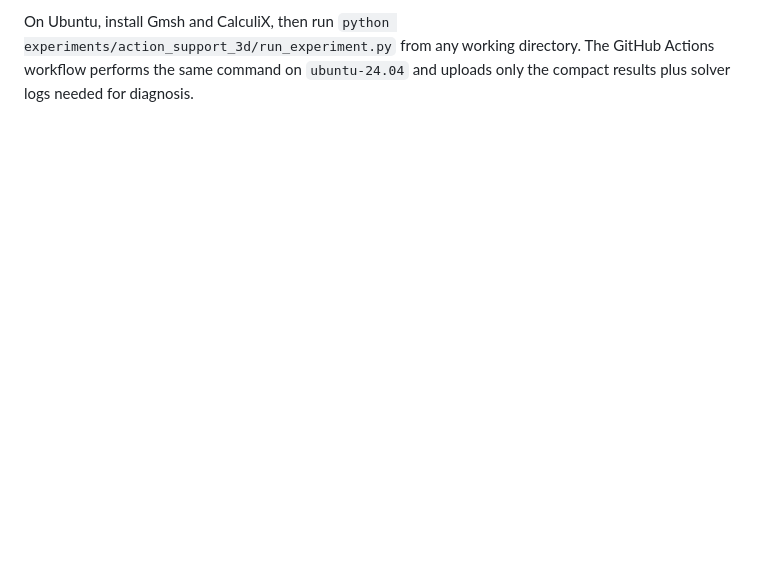
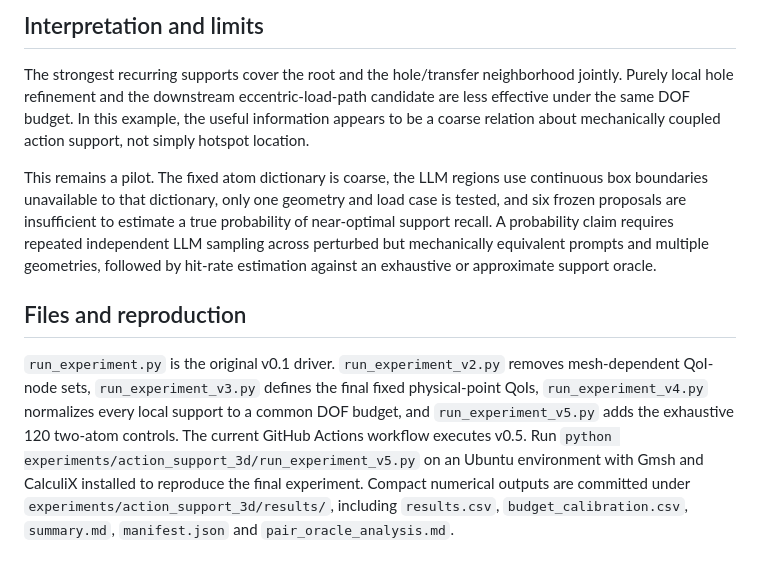
Before and after one commit to Hiram-test/demo-rl-calculix, a Markdown page: experiments/action_support_3d/README.md, the part around one of its changes. Drawn GitHub-style; blank space fills up the shorter version.

```diff
--- a/experiments/action_support_3d/README.md
+++ b/experiments/action_support_3d/README.md
@@ -30,2 +30,10 @@ A positive result is intentionally weaker than “the LLM found the optimal mesh
 
-On Ubuntu, install Gmsh and CalculiX, then run `python experiments/action_support_3d/run_experiment.py` from any working directory. The GitHub Actions workflow performs the same command on `ubuntu-24.04` and uploads only the compact results plus solver logs needed for diagnosis.
+## Interpretation and limits
+
+The strongest recurring supports cover the root and the hole/transfer neighborhood jointly. Purely local hole refinement and the downstream eccentric-load-path candidate are less effective under the same DOF budget. In this example, the useful information appears to be a coarse relation about mechanically coupled action support, not simply hotspot location.
+
+This remains a pilot. The fixed atom dictionary is coarse, the LLM regions use continuous box boundaries unavailable to that dictionary, only one geometry and load case is tested, and six frozen proposals are insufficient to estimate a true probability of near-optimal support recall. A probability claim requires repeated independent LLM sampling across perturbed but mechanically equivalent prompts and multiple geometries, followed by hit-rate estimation against an exhaustive or approximate support oracle.
+
+## Files and reproduction
+
+`run_experiment.py` is the original v0.1 driver. `run_experiment_v2.py` removes mesh-dependent QoI-node sets, `run_experiment_v3.py` defines the final fixed physical-point QoIs, `run_experiment_v4.py` normalizes every local support to a common DOF budget, and `run_experiment_v5.py` adds the exhaustive 120 two-atom controls. The current GitHub Actions workflow executes v0.5. Run `python experiments/action_support_3d/run_experiment_v5.py` on an Ubuntu environment with Gmsh and CalculiX installed to reproduce the final experiment. Compact numerical outputs are committed under `experiments/action_support_3d/results/`, including `results.csv`, `budget_calibration.csv`, `summary.md`, `manifest.json` and `pair_oracle_analysis.md`.
```
Also changed, not shown: other parts of experiments/action_support_3d/README.md (+13 -13 lines).
